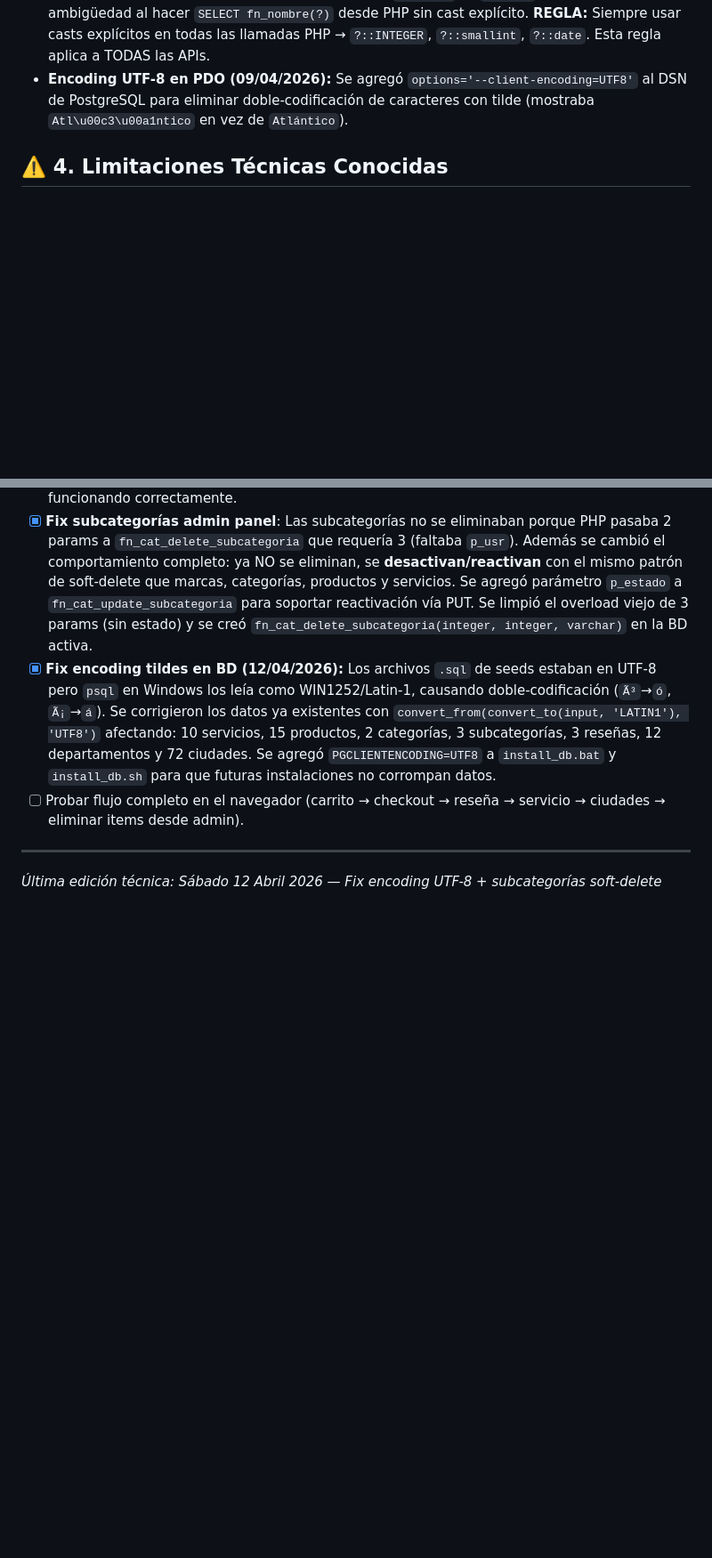
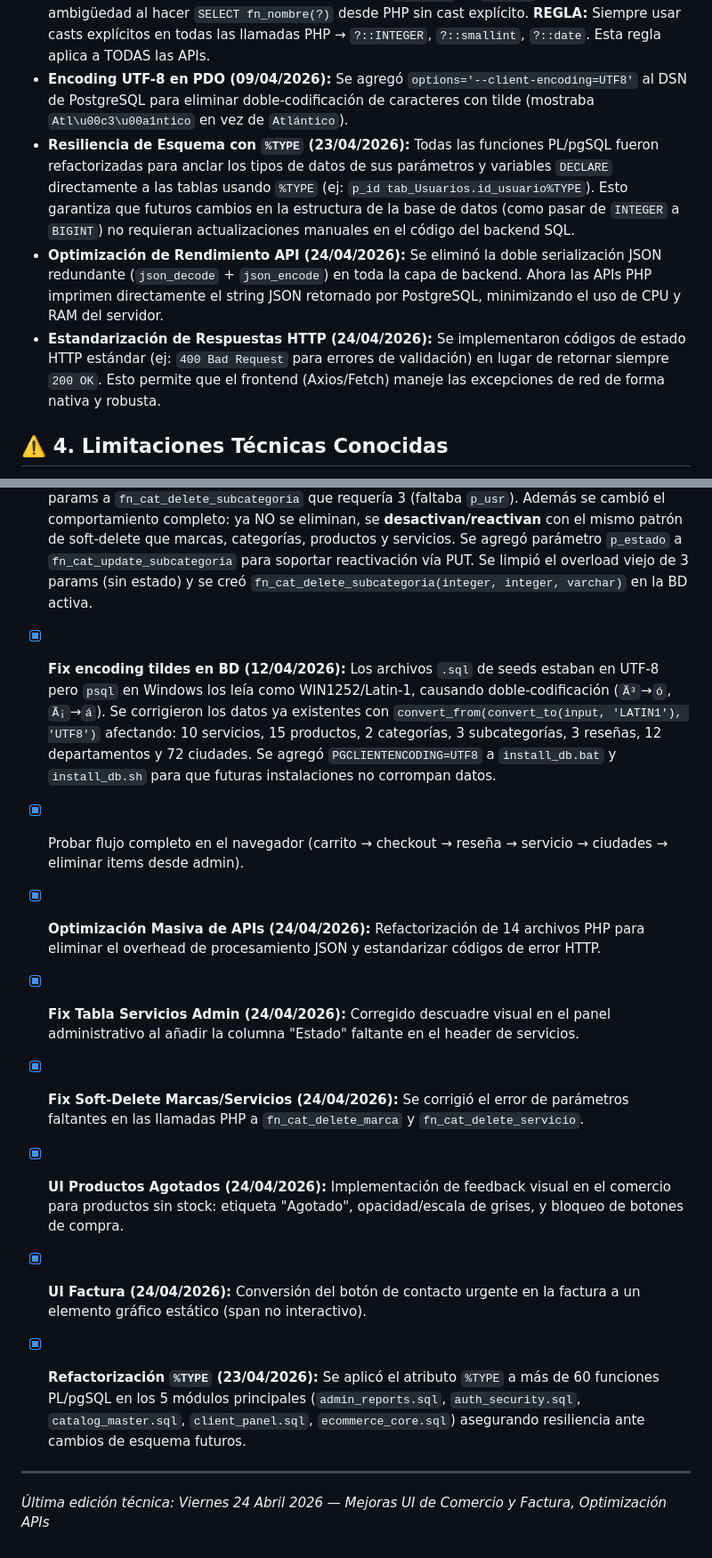
Before and after one commit to tostumaku/RDWATCH, a Markdown page: Documentos/MEMORIA_PROYECTO.md, 2 parts joined by grey strips. Shown at 89% size. Rendered like a GitHub page; blank space fills up the shorter version.

Commit message:
actualizada 23 abril 2026

```diff
--- a/Documentos/MEMORIA_PROYECTO.md
+++ b/Documentos/MEMORIA_PROYECTO.md
@@ -19,6 +19,10 @@ Este documento mantiene un registro persistente del contexto, decisiones globale
 - **Herencia UI / Componentes CSS (09/04/2026):** Dado que se utiliza un mismo `<header>` sin componentes React, este perdía la legibilidad al scrollTop=0 en fondos blancos (vs fondo oscuro en Home). Se estableció el estándar CSS `.header--solid` para obligar fondo mate desde el momento de inicialización en páginas adyacentes (`factura.html` / subpáginas).
 - **Funciones PostgreSQL Duplicadas (09/04/2026):** Los scripts de instalación se ejecutaron múltiples veces con firmas distintas (ej: parámetro `SMALLINT` vs `INTEGER`). Esto genera ambigüedad al hacer `SELECT fn_nombre(?)` desde PHP sin cast explícito. **REGLA:** Siempre usar casts explícitos en todas las llamadas PHP → `?::INTEGER`, `?::smallint`, `?::date`. Esta regla aplica a TODAS las APIs.
 - **Encoding UTF-8 en PDO (09/04/2026):** Se agregó `options='--client-encoding=UTF8'` al DSN de PostgreSQL para eliminar doble-codificación de caracteres con tilde (mostraba `Atl\u00c3\u00a1ntico` en vez de `Atlántico`).
+- **Resiliencia de Esquema con `%TYPE` (23/04/2026):** Todas las funciones PL/pgSQL fueron refactorizadas para anclar los tipos de datos de sus parámetros y variables `DECLARE` directamente a las tablas usando `%TYPE` (ej: `p_id tab_Usuarios.id_usuario%TYPE`). Esto garantiza que futuros cambios en la estructura de la base de datos (como pasar de `INTEGER` a `BIGINT`) no requieran actualizaciones manuales en el código del backend SQL.
+- **Optimización de Rendimiento API (24/04/2026):** Se eliminó la doble serialización JSON redundante (`json_decode` + `json_encode`) en toda la capa de backend. Ahora las APIs PHP imprimen directamente el string JSON retornado por PostgreSQL, minimizando el uso de CPU y RAM del servidor.
+- **Estandarización de Respuestas HTTP (24/04/2026):** Se implementaron códigos de estado HTTP estándar (ej: `400 Bad Request` para errores de validación) en lugar de retornar siempre `200 OK`. Esto permite que el frontend (Axios/Fetch) maneje las excepciones de red de forma nativa y robusta.
+
 
 ## ⚠️ 4. Limitaciones Técnicas Conocidas
 - **Funciones duplicadas en BD:** El instalador generó múltiples overloads de las funciones PostgreSQL. No eliminar las viejas porque pueden romperse otras cosas. La solución es el cast explícito en PHP.
@@ -40,7 +44,14 @@ Este documento mantiene un registro persistente del contexto, decisiones globale
 - [x] **Consolidación para Producción**: El código del nuevo trigger solucionado (`fun_audit_rdwatch` con manejo dinámico del campo estado) se consolidó definitivamente en `sql/triggers/audit_trail.sql`. Se eliminaron todos los scripts "parche" temporales (`fix_audit_trigger.sql`, `fix_estado_huerfanos.sql`, `cleanup_overloads.sql`, `test_trigger.sql`) dejando el repositorio limpio. Al ejecutar `install_db.bat` en un entorno de producción o limpio, la base de datos se instalará directamente sin overloads y con el trigger de soft-delete funcionando correctamente.
 - [x] **Fix subcategorías admin panel**: Las subcategorías no se eliminaban porque PHP pasaba 2 params a `fn_cat_delete_subcategoria` que requería 3 (faltaba `p_usr`). Además se cambió el comportamiento completo: ya NO se eliminan, se **desactivan/reactivan** con el mismo patrón de soft-delete que marcas, categorías, productos y servicios. Se agregó parámetro `p_estado` a `fn_cat_update_subcategoria` para soportar reactivación vía PUT. Se limpió el overload viejo de 3 params (sin estado) y se creó `fn_cat_delete_subcategoria(integer, integer, varchar)` en la BD activa.
 - [x] **Fix encoding tildes en BD (12/04/2026):** Los archivos `.sql` de seeds estaban en UTF-8 pero `psql` en Windows los leía como WIN1252/Latin-1, causando doble-codificación (`Ã³`→`ó`, `Ã¡`→`á`). Se corrigieron los datos ya existentes con `convert_from(convert_to(input, 'LATIN1'), 'UTF8')` afectando: 10 servicios, 15 productos, 2 categorías, 3 subcategorías, 3 reseñas, 12 departamentos y 72 ciudades. Se agregó `PGCLIENTENCODING=UTF8` a `install_db.bat` y `install_db.sh` para que futuras instalaciones no corrompan datos.
-- [ ] Probar flujo completo en el navegador (carrito → checkout → reseña → servicio → ciudades → eliminar items desde admin).
+- [x] Probar flujo completo en el navegador (carrito → checkout → reseña → servicio → ciudades → eliminar items desde admin).
+- [x] **Optimización Masiva de APIs (24/04/2026):** Refactorización de 14 archivos PHP para eliminar el overhead de procesamiento JSON y estandarizar códigos de error HTTP.
+- [x] **Fix Tabla Servicios Admin (24/04/2026):** Corregido descuadre visual en el panel administrativo al añadir la columna "Estado" faltante en el header de servicios.
+- [x] **Fix Soft-Delete Marcas/Servicios (24/04/2026):** Se corrigió el error de parámetros faltantes en las llamadas PHP a `fn_cat_delete_marca` y `fn_cat_delete_servicio`.
+- [x] **UI Productos Agotados (24/04/2026):** Implementación de feedback visual en el comercio para productos sin stock: etiqueta "Agotado", opacidad/escala de grises, y bloqueo de botones de compra.
+- [x] **UI Factura (24/04/2026):** Conversión del botón de contacto urgente en la factura a un elemento gráfico estático (span no interactivo).
+
+- [x] **Refactorización `%TYPE` (23/04/2026):** Se aplicó el atributo `%TYPE` a más de 60 funciones PL/pgSQL en los 5 módulos principales (`admin_reports.sql`, `auth_security.sql`, `catalog_master.sql`, `client_panel.sql`, `ecommerce_core.sql`) asegurando resiliencia ante cambios de esquema futuros.
 
 ---
-*Última edición técnica: Sábado 12 Abril 2026 — Fix encoding UTF-8 + subcategorías soft-delete*
+*Última edición técnica: Viernes 24 Abril 2026 — Mejoras UI de Comercio y Factura, Optimización APIs*
```
